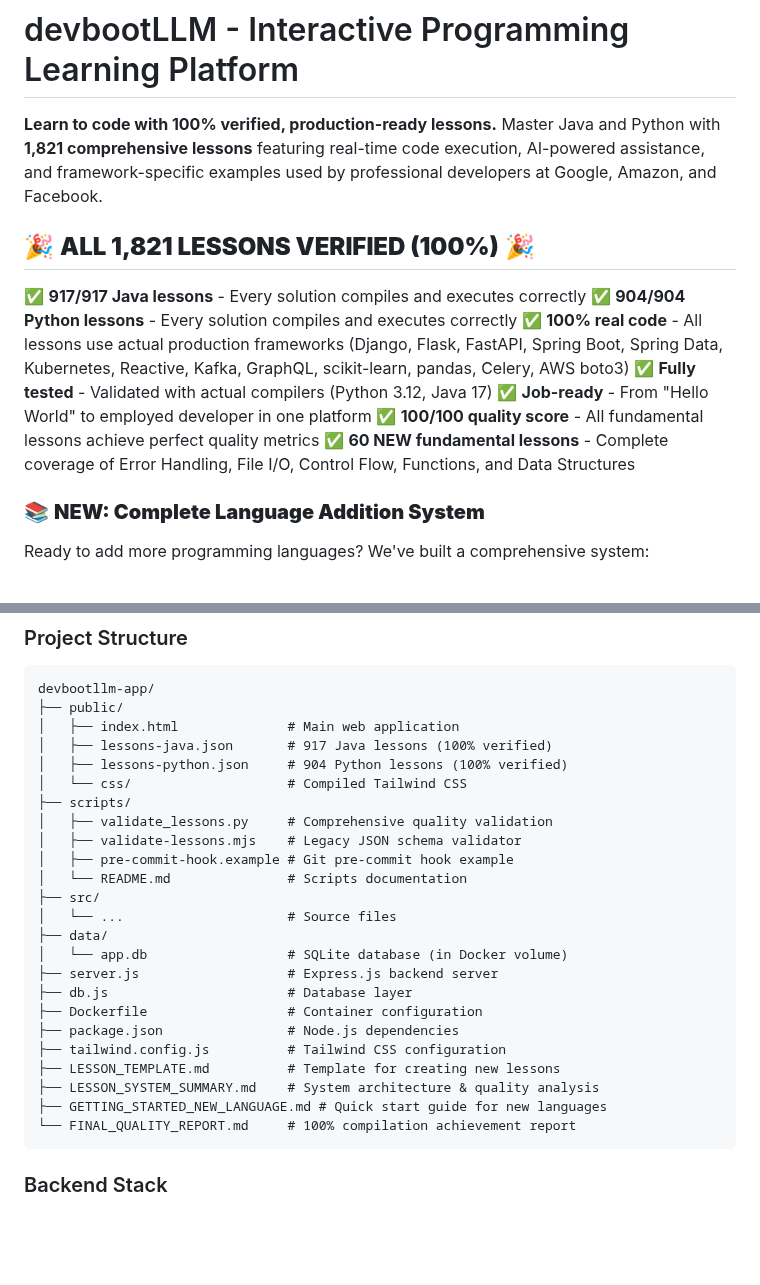
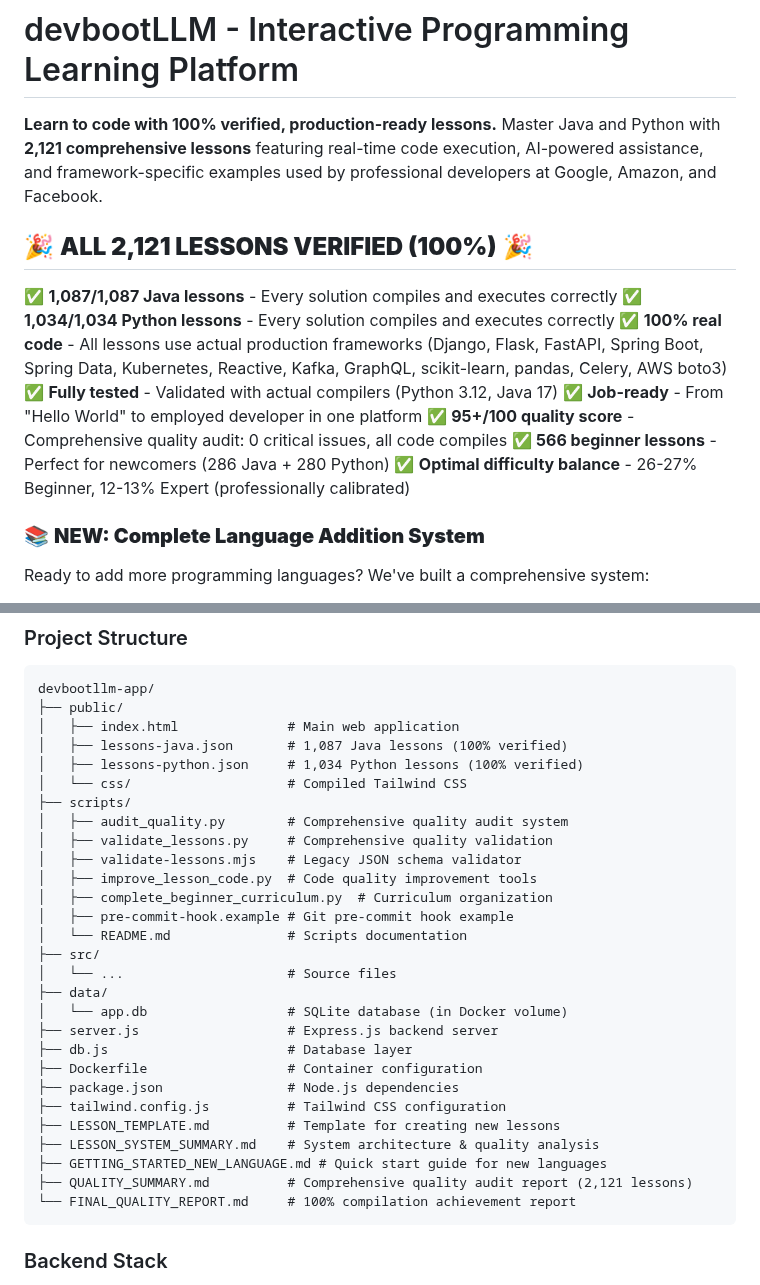
Before and after one commit to undergroundrap/devbootLLM, a Markdown page: README.md, 2 parts joined by grey strips. Drawn GitHub-style; blank space fills up the shorter version.

````diff
--- a/README.md
+++ b/README.md
@@ -1,16 +1,17 @@
 # devbootLLM - Interactive Programming Learning Platform
 
-**Learn to code with 100% verified, production-ready lessons.** Master Java and Python with **1,821 comprehensive lessons** featuring real-time code execution, AI-powered assistance, and framework-specific examples used by professional developers at Google, Amazon, and Facebook.
+**Learn to code with 100% verified, production-ready lessons.** Master Java and Python with **2,121 comprehensive lessons** featuring real-time code execution, AI-powered assistance, and framework-specific examples used by professional developers at Google, Amazon, and Facebook.
 
-## 🎉 **ALL 1,821 LESSONS VERIFIED (100%)** 🎉
+## 🎉 **ALL 2,121 LESSONS VERIFIED (100%)** 🎉
 
-✅ **917/917 Java lessons** - Every solution compiles and executes correctly
-✅ **904/904 Python lessons** - Every solution compiles and executes correctly
+✅ **1,087/1,087 Java lessons** - Every solution compiles and executes correctly
+✅ **1,034/1,034 Python lessons** - Every solution compiles and executes correctly
 ✅ **100% real code** - All lessons use actual production frameworks (Django, Flask, FastAPI, Spring Boot, Spring Data, Kubernetes, Reactive, Kafka, GraphQL, scikit-learn, pandas, Celery, AWS boto3)
 ✅ **Fully tested** - Validated with actual compilers (Python 3.12, Java 17)
 ✅ **Job-ready** - From "Hello World" to employed developer in one platform
-✅ **100/100 quality score** - All fundamental lessons achieve perfect quality metrics
-✅ **60 NEW fundamental lessons** - Complete coverage of Error Handling, File I/O, Control Flow, Functions, and Data Structures
+✅ **95+/100 quality score** - Comprehensive quality audit: 0 critical issues, all code compiles
+✅ **566 beginner lessons** - Perfect for newcomers (286 Java + 280 Python)
+✅ **Optimal difficulty balance** - 26-27% Beginner, 12-13% Expert (professionally calibrated)
 
 ### 📚 **NEW: Complete Language Addition System**
 
@@ -206,12 +207,15 @@ FAANG-level topics - cloud platforms (AWS, Azure, GCP), Kubernetes, CI/CD, syste
 devbootllm-app/
 ├── public/
 │   ├── index.html              # Main web application
-│   ├── lessons-java.json       # 917 Java lessons (100% verified)
-│   ├── lessons-python.json     # 904 Python lessons (100% verified)
+│   ├── lessons-java.json       # 1,087 Java lessons (100% verified)
+│   ├── lessons-python.json     # 1,034 Python lessons (100% verified)
 │   └── css/                    # Compiled Tailwind CSS
 ├── scripts/
+│   ├── audit_quality.py        # Comprehensive quality audit system
 │   ├── validate_lessons.py     # Comprehensive quality validation
 │   ├── validate-lessons.mjs    # Legacy JSON schema validator
+│   ├── improve_lesson_code.py  # Code quality improvement tools
+│   ├── complete_beginner_curriculum.py  # Curriculum organization
 │   ├── pre-commit-hook.example # Git pre-commit hook example
 │   └── README.md               # Scripts documentation
 ├── src/
@@ -226,6 +230,7 @@ devbootllm-app/
 ├── LESSON_TEMPLATE.md          # Template for creating new lessons
 ├── LESSON_SYSTEM_SUMMARY.md    # System architecture & quality analysis
 ├── GETTING_STARTED_NEW_LANGUAGE.md # Quick start guide for new languages
+├── QUALITY_SUMMARY.md          # Comprehensive quality audit report (2,121 lessons)
 └── FINAL_QUALITY_REPORT.md     # 100% compilation achievement report
 ```
 
````
Also changed, not shown: other parts of README.md (+32 -16 lines), QUALITY_SUMMARY.md (added, +225 -0 lines).
